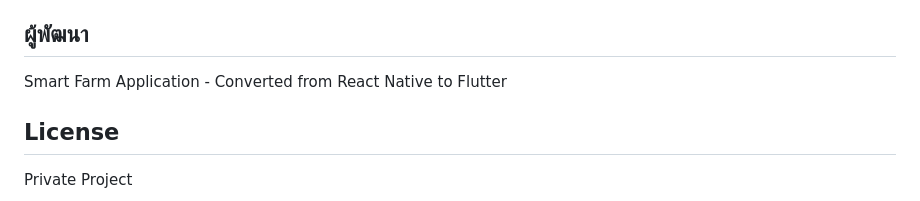
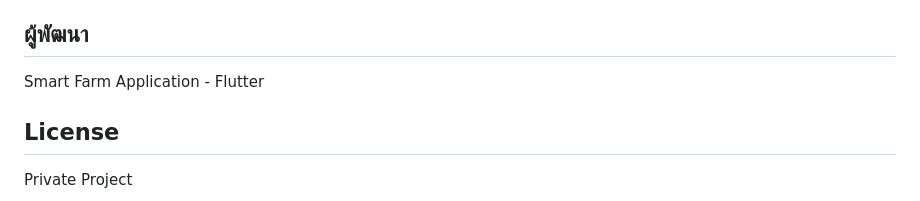
Before and after one commit to aoixcrx/smart-farm-monitoring-system, a Markdown page: README.md, the part around the change. Drawn GitHub-style.

Commit message:
Update project description and license section

```diff
--- a/README.md
+++ b/README.md
@@ -193,7 +193,7 @@ smart-farm-flutter/
 
 ## ผู้พัฒนา
 
-Smart Farm Application - Converted from React Native to Flutter
+Smart Farm Application - Flutter
 
 ## License
 
```
